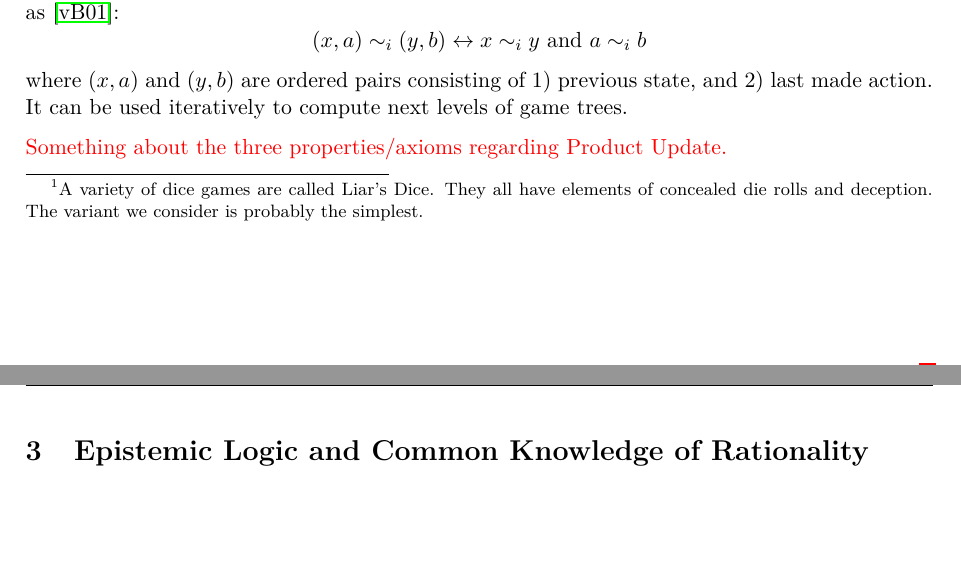
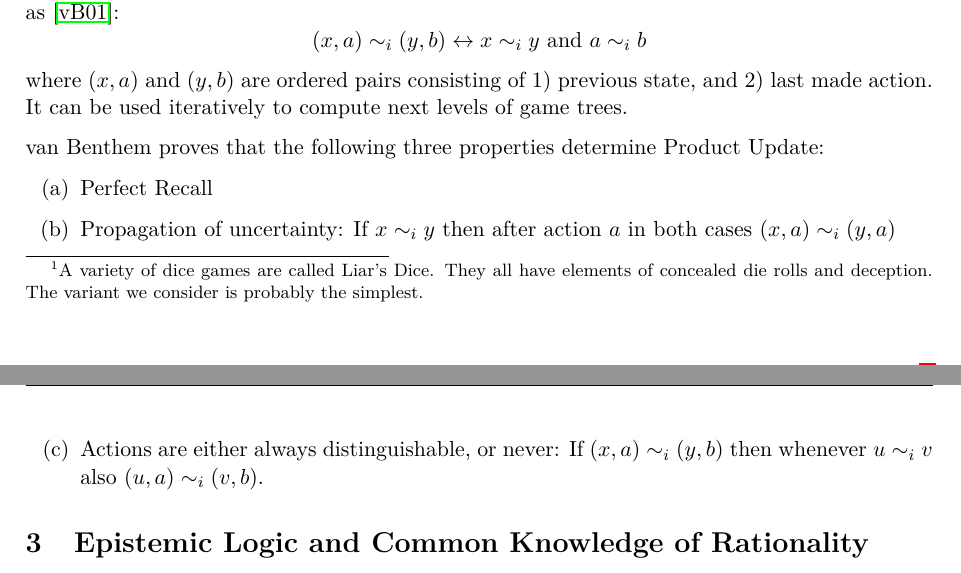
Before and after one commit to Andefar/LiarsDice, a LaTeX document (Report/main.tex, which reads Report/imperfect-information.tex): two parts of pages 5 and 6 of 8, joined at a grey line, cut so that both start at the same text, the shorter picture padded with empty space. Compiled offline with pdfLaTeX.

Commit message:
product update

```diff
--- a/Report/imperfect-information.tex
+++ b/Report/imperfect-information.tex
@@ -122,6 +122,9 @@ $$
 $$
 where $(x,a)$ and $(y,b)$ are ordered pairs consisting of 1) previous state, and 2) last made action. It can be used iteratively to compute next levels of game trees.
 
-
-
-{ \color{red} Something about the three properties/axioms regarding Product Update. }
+van Benthem proves that the following three properties determine Product Update:
+\begin{enumerate}
+\item[(a)] Perfect Recall
+\item[(b)] Propagation of uncertainty: If $x\sim_i y$ then after action $a$ in both cases $(x,a)\sim_i (y,a)$
+\item[(c)] Actions are either always distinguishable, or never: If $(x,a)\sim_i (y,b)$ then whenever $u\sim_i v$ also $(u,a)\sim_i (v,b)$.
+\end{enumerate}
```
